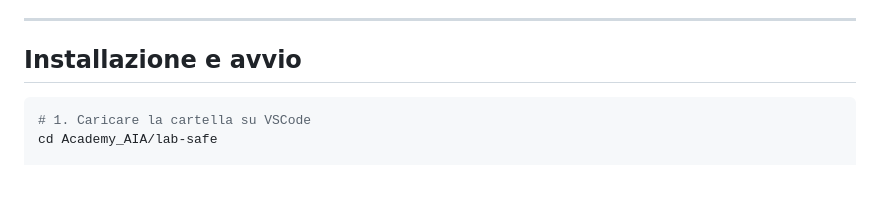
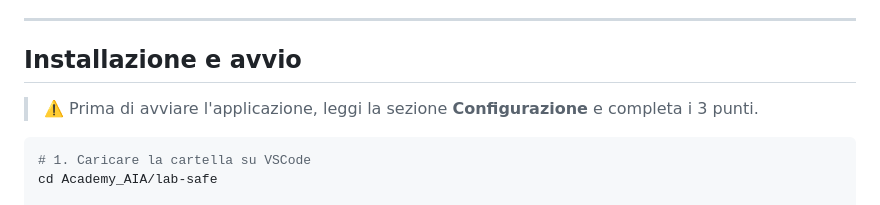
Before and after one commit to MarioDR/Academy_AIA, a Markdown page: README.md, the part around the change. Drawn GitHub-style; blank space fills up the shorter version.

Commit message:
Update README with installation and setup instructions
Added installation instructions and a warning for setup.

````diff
--- a/README.md
+++ b/README.md
@@ -84,6 +84,8 @@ Gli utenti che possono accedere al laboratorio sono predefiniti in un database S
 ---
 
 ## Installazione e avvio
+
+> ⚠️ Prima di avviare l'applicazione, leggi la sezione **Configurazione** e completa i 3 punti.
 
 ```bash
 # 1. Caricare la cartella su VSCode
````
